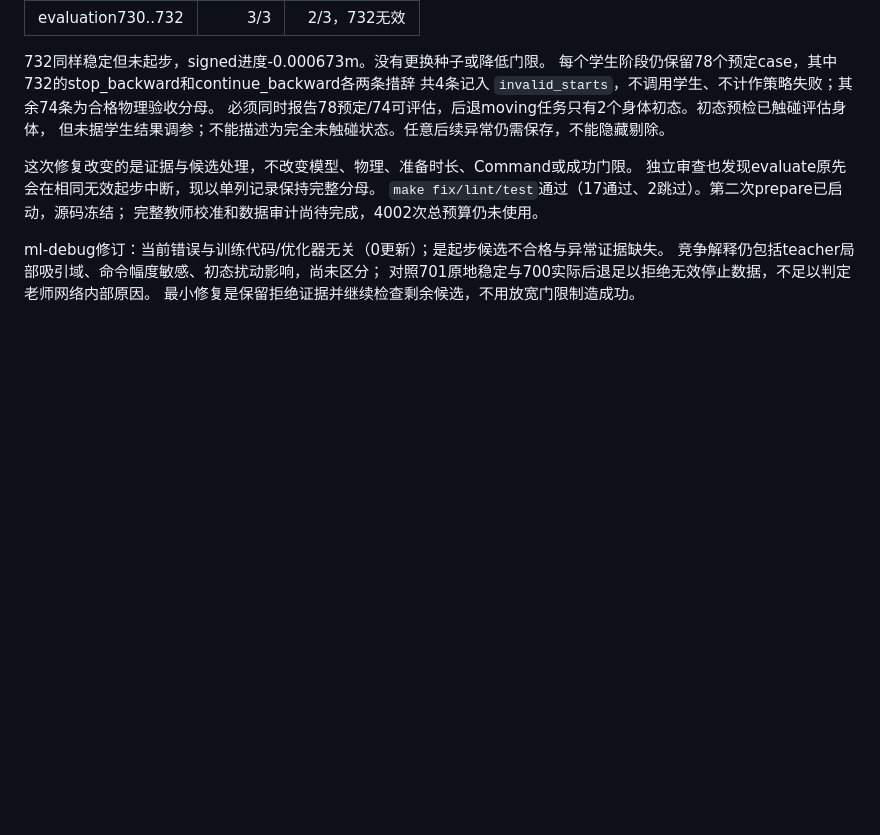
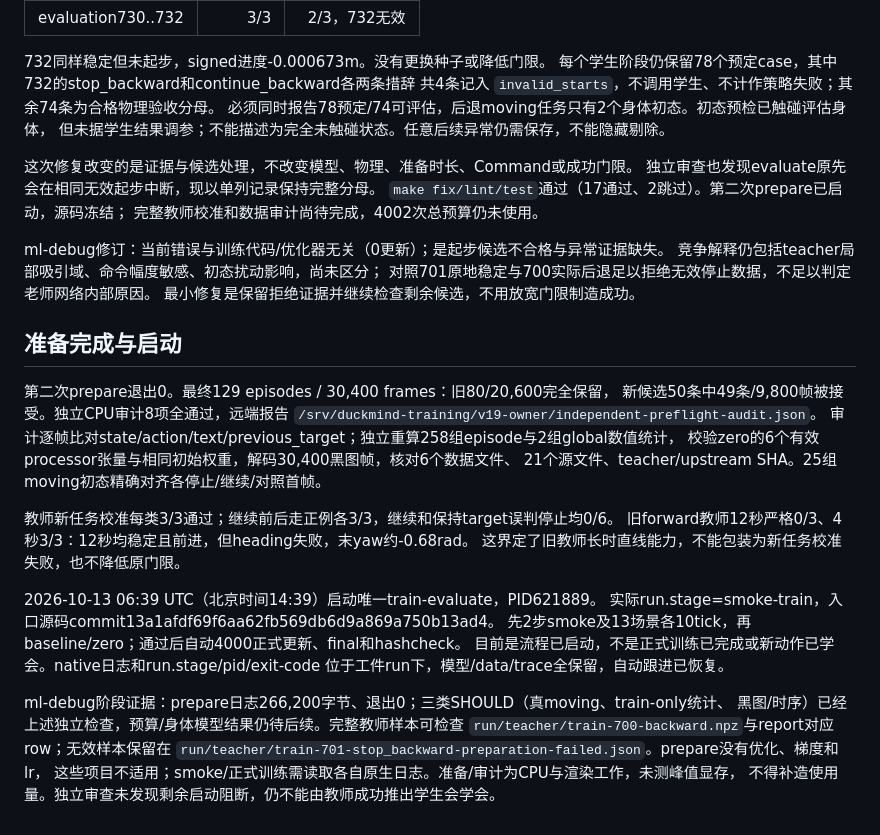
Before and after one commit to compforge/duckmind, a Markdown page: docs/project/vla-motion-curriculum-2026-10-13.md, the part around the change. Drawn GitHub-style; blank space fills up the shorter version.

Commit message:
docs(training): record v19 preflight and bounded launch

```diff
--- a/docs/project/vla-motion-curriculum-2026-10-13.md
+++ b/docs/project/vla-motion-curriculum-2026-10-13.md
@@ -129,3 +129,29 @@ ml-debug修订：当前错误与训练代码/优化器无关（0更新）；是
 竞争解释仍包括teacher局部吸引域、命令幅度敏感、初态扰动影响，尚未区分；
 对照701原地稳定与700实际后退足以拒绝无效停止数据，不足以判定老师网络内部原因。
 最小修复是保留拒绝证据并继续检查剩余候选，不用放宽门限制造成功。
+
+## 准备完成与启动
+
+第二次prepare退出0。最终129 episodes / 30,400 frames：旧80/20,600完全保留，
+新候选50条中49条/9,800帧被接受。独立CPU审计8项全通过，远端报告
+`/srv/duckmind-training/v19-owner/independent-preflight-audit.json`。
+审计逐帧比对state/action/text/previous_target；独立重算258组episode与2组global数值统计，
+校验zero的6个有效processor张量与相同初始权重，解码30,400黑图帧，核对6个数据文件、
+21个源文件、teacher/upstream SHA。25组moving初态精确对齐各停止/继续/对照首帧。
+
+教师新任务校准每类3/3通过；继续前后走正例各3/3，继续和保持target误判停止均0/6。
+旧forward教师12秒严格0/3、4秒3/3：12秒均稳定且前进，但heading失败，末yaw约-0.68rad。
+这界定了旧教师长时直线能力，不能包装为新任务校准失败，也不降低原门限。
+
+2026-10-13 06:39 UTC（北京时间14:39）启动唯一train-evaluate，PID621889。
+实际run.stage=smoke-train，入口源码commit13a1afdf69f6aa62fb569db6d9a869a750b13ad4。
+先2步smoke及13场景各10tick，再baseline/zero；通过后自动4000正式更新、final和hashcheck。
+目前是流程已启动，不是正式训练已完成或新动作已学会。native日志和run.stage/pid/exit-code
+位于工件run下，模型/data/trace全保留，自动跟进已恢复。
+
+ml-debug阶段证据：prepare日志266,200字节、退出0；三类SHOULD（真moving、train-only统计、
+黑图/时序）已经上述独立检查，预算/身体模型结果仍待后续。完整教师样本可检查
+`run/teacher/train-700-backward.npz`与report对应row；无效样本保留在
+`run/teacher/train-701-stop_backward-preparation-failed.json`。prepare没有优化、梯度和lr，
+这些项目不适用；smoke/正式训练需读取各自原生日志。准备/审计为CPU与渲染工作，未测峰值显存，
+不得补造使用量。独立审查未发现剩余启动阻断，仍不能由教师成功推出学生会学会。
```
